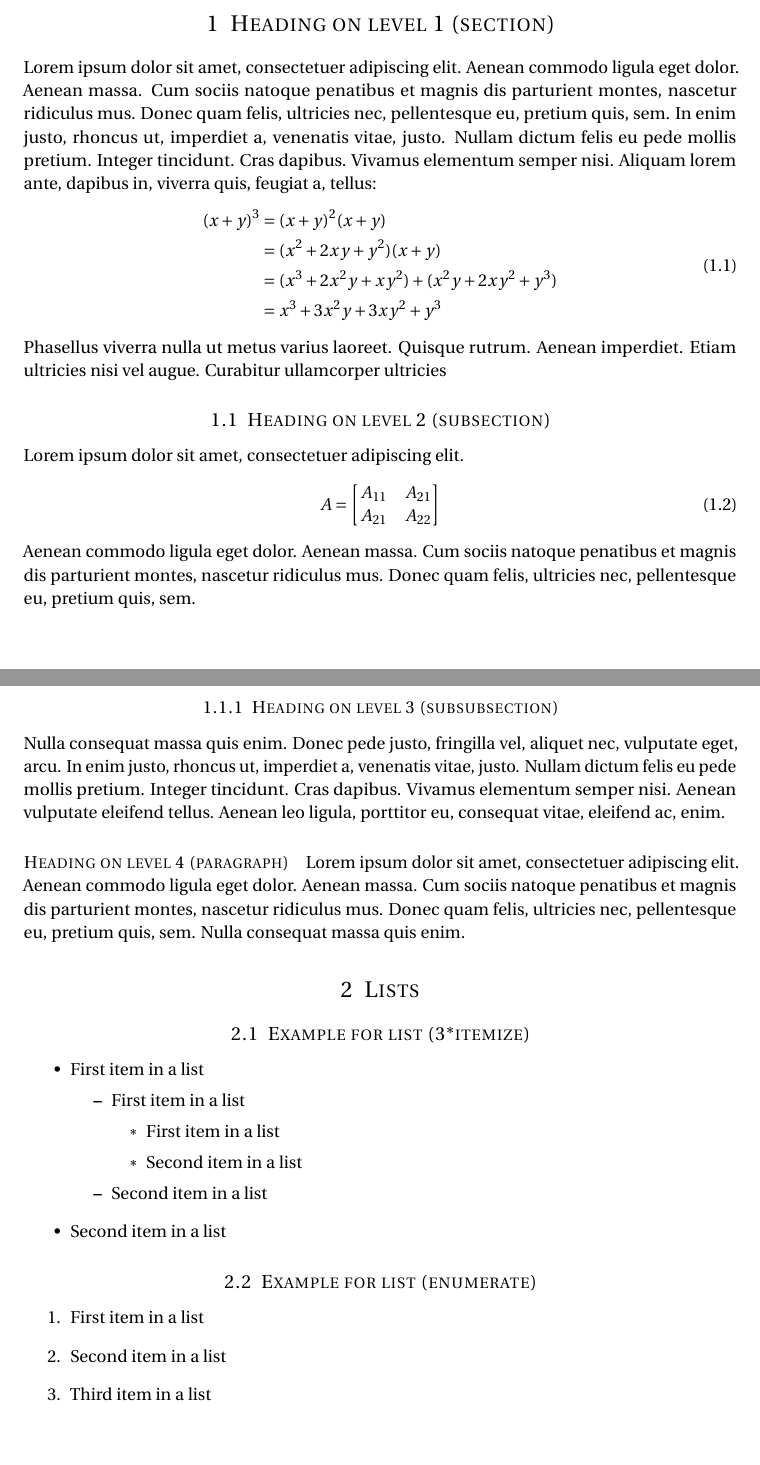
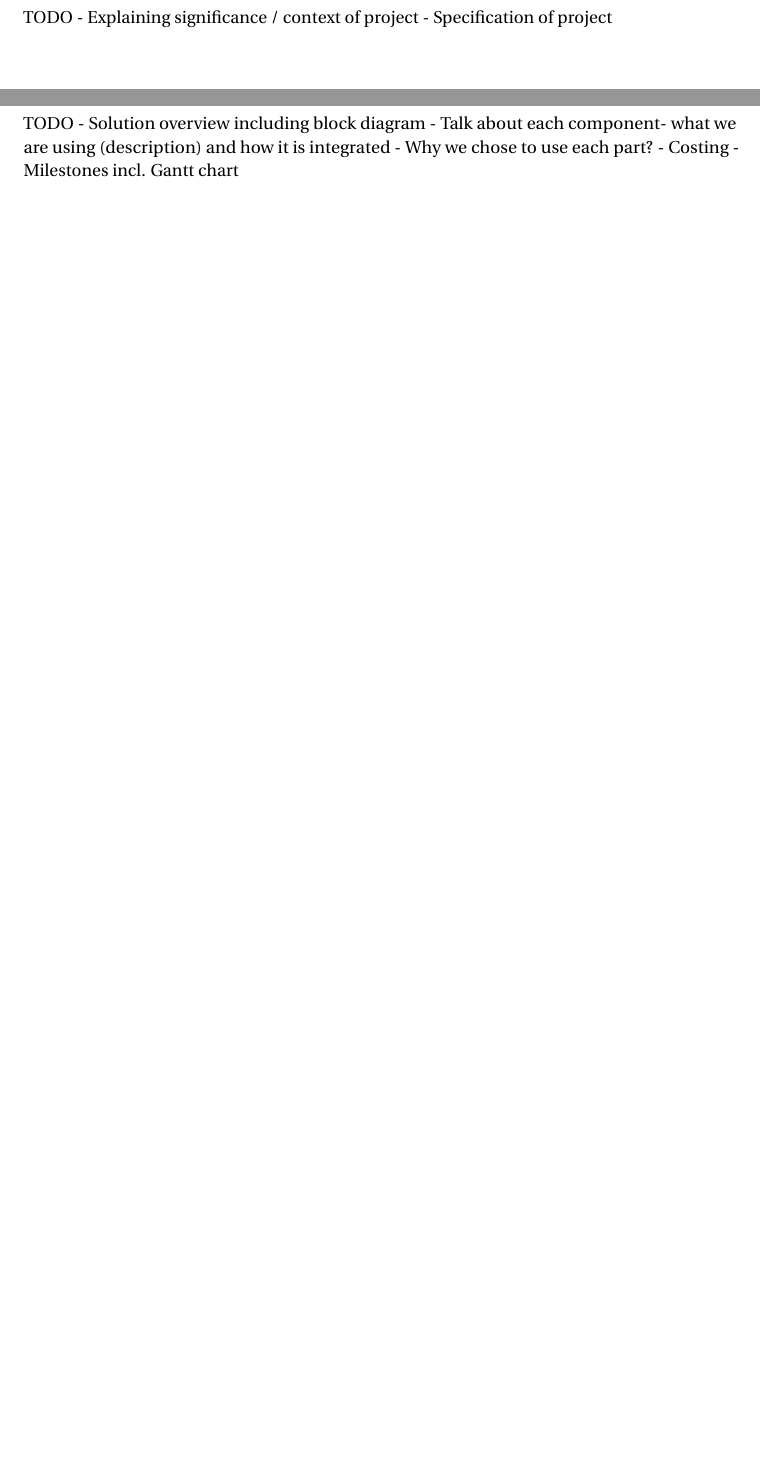
Before and after one commit to tayloryoung6396/ELEC3850, a LaTeX document (Project/Conceptual_Design_Report.tex): two parts of pages 1 and 2 of 2 before the commit and two parts of pages 2 and 3 of 4 after it, joined at a grey line, cut at the place of the change, the shorter picture padded with empty space. Compiled offline with pdfLaTeX.

Commit message:
Update CDR

```diff
--- a/Project/Conceptual_Design_Report.tex
+++ b/Project/Conceptual_Design_Report.tex
@@ -83,31 +88,18 @@
 %%% Begin document
 \begin{document}
 \maketitle
-\section{Heading on level 1 (section)}
-Lorem ipsum dolor sit amet, consectetuer adipiscing elit. Aenean commodo ligula eget dolor. Aenean massa. Cum sociis natoque penatibus et magnis dis parturient montes, nascetur ridiculus mus. Donec quam felis, ultricies nec, pellentesque eu, pretium quis, sem. In enim justo, rhoncus ut, imperdiet a, venenatis vitae, justo. Nullam dictum felis eu pede mollis pretium. Integer tincidunt. Cras dapibus. Vivamus elementum semper nisi. Aliquam lorem ante, dapibus in, viverra quis, feugiat a, tellus:
-\begin{align}
-	\begin{split}
-	(x+y)^3 	&= (x+y)^2(x+y)\\
-					&=(x^2+2xy+y^2)(x+y)\\
-					&=(x^3+2x^2y+xy^2) + (x^2y+2xy^2+y^3)\\
-					&=x^3+3x^2y+3xy^2+y^3
-	\end{split}
-\end{align}
-Phasellus viverra nulla ut metus varius laoreet. Quisque rutrum. Aenean imperdiet. Etiam ultricies nisi vel augue. Curabitur ullamcorper ultricies
+\newpage
+\section{Introduction}
+TODO
+- Explaining significance / context of project
+- Specification of project
 
-\subsection{Heading on level 2 (subsection)}
-Lorem ipsum dolor sit amet, consectetuer adipiscing elit.
-\begin{align}
-	A =
-	\begin{bmatrix}
-	A_{11} & A_{21} \\
-  	A_{21} & A_{22}
-	\end{bmatrix}
-\end{align}
-Aenean commodo ligula eget dolor. Aenean massa. Cum sociis natoque penatibus et magnis dis parturient montes, nascetur ridiculus mus. Donec quam felis, ultricies nec, pellentesque eu, pretium quis, sem.
+\newpage
+\section{Proposed Solution}
+TODO
+- Solution overview including block diagram
+- Talk about each component- what we are using (description) and how it is integrated
+- Why we chose to use each part?
+- Costing
+- Milestones incl. Gantt chart
 
-\subsubsection{Heading on level 3 (subsubsection)}
-Nulla consequat massa quis enim. Donec pede justo, fringilla vel, aliquet nec, vulputate eget, arcu. In enim justo, rhoncus ut, imperdiet a, venenatis vitae, justo. Nullam dictum felis eu pede mollis pretium. Integer tincidunt. Cras dapibus. Vivamus elementum semper nisi. Aenean vulputate eleifend tellus. Aenean leo ligula, porttitor eu, consequat vitae, eleifend ac, enim.
-
-\paragraph{Heading on level 4 (paragraph)}
-Lorem ipsum dolor sit amet, consectetuer adipiscing elit. Aenean commodo ligula eget dolor. Aenean massa. Cum sociis natoque penatibus et magnis dis parturient montes, nascetur ridiculus mus. Donec quam felis, ultricies nec, pellentesque eu, pretium quis, sem. Nulla consequat massa quis enim.
@@ -114,26 +109,5 @@ Lorem ipsum dolor sit amet, consectetuer adipiscing elit. Aenean commodo ligula
 
 
-\section{Lists}
 
-\subsection{Example for list (3*itemize)}
-\begin{itemize}
-	\item First item in a list
-		\begin{itemize}
-		\item First item in a list
-			\begin{itemize}
-			\item First item in a list
-			\item Second item in a list
-			\end{itemize}
-		\item Second item in a list
-		\end{itemize}
-	\item Second item in a list
-\end{itemize}
-
-\subsection{Example for list (enumerate)}
-\begin{enumerate}
-	\item First item in a list
-	\item Second item in a list
-	\item Third item in a list
-\end{enumerate}
 %%% End document
 \end{document}
```
Also changed, not shown: Project/Conceptual_Design_Report.tex (14 more changed lines).
